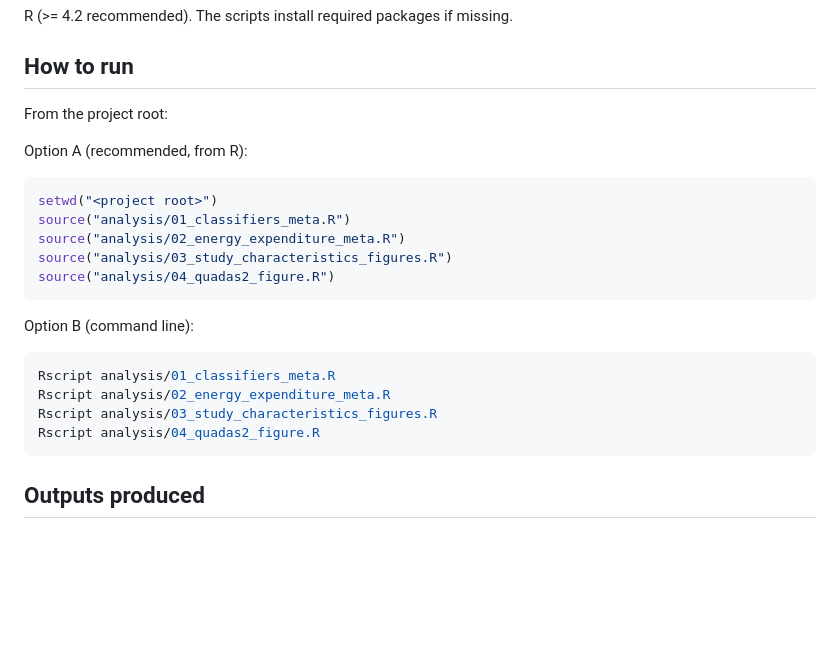
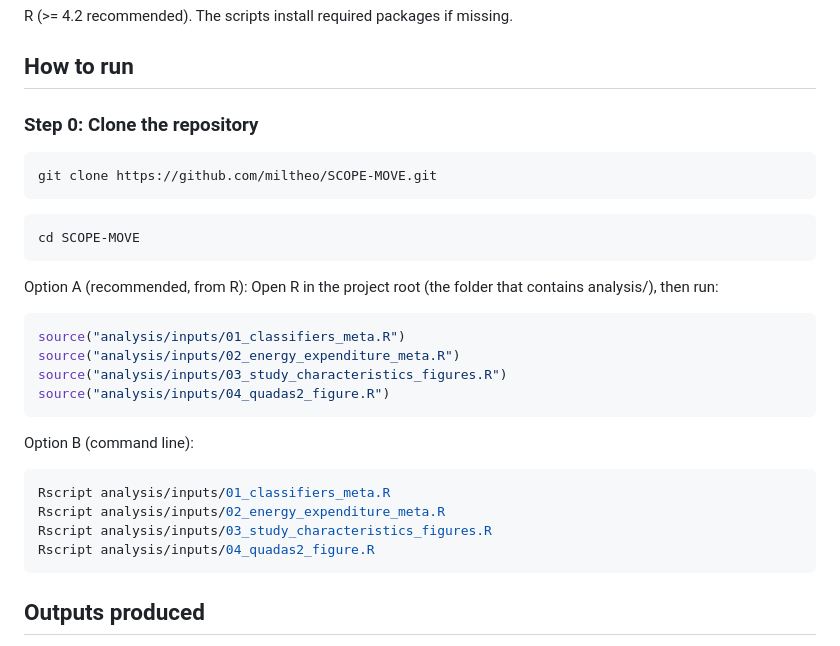
Before and after one commit to miltheo/SCOPE-MOVE, a Markdown page: analysis/README.md, the part around one of its changes. Rendered like a GitHub page; blank space fills up the shorter version.

Commit message:
Updated analysis README.md

````diff
--- a/analysis/README.md
+++ b/analysis/README.md
@@ -50,23 +50,30 @@ R (>= 4.2 recommended). The scripts install required packages if missing.
 
 ## How to run
 
-From the project root:
+### Step 0: Clone the repository
+```bash
+git clone https://github.com/miltheo/SCOPE-MOVE.git
+```
+
+```bash
+cd SCOPE-MOVE
+```
 
 Option A (recommended, from R):
+Open R in the project root (the folder that contains analysis/), then run:
 ```r
-setwd("<project root>")
-source("analysis/01_classifiers_meta.R")
-source("analysis/02_energy_expenditure_meta.R")
-source("analysis/03_study_characteristics_figures.R")
-source("analysis/04_quadas2_figure.R")
+source("analysis/inputs/01_classifiers_meta.R")
+source("analysis/inputs/02_energy_expenditure_meta.R")
+source("analysis/inputs/03_study_characteristics_figures.R")
+source("analysis/inputs/04_quadas2_figure.R")
 ```
 
 Option B (command line):
 ```bash
-Rscript analysis/01_classifiers_meta.R
-Rscript analysis/02_energy_expenditure_meta.R
-Rscript analysis/03_study_characteristics_figures.R
-Rscript analysis/04_quadas2_figure.R
+Rscript analysis/inputs/01_classifiers_meta.R
+Rscript analysis/inputs/02_energy_expenditure_meta.R
+Rscript analysis/inputs/03_study_characteristics_figures.R
+Rscript analysis/inputs/04_quadas2_figure.R
 ```
 
 ## Outputs produced
````
Also changed, not shown: other parts of analysis/README.md (+0 -1 lines).
